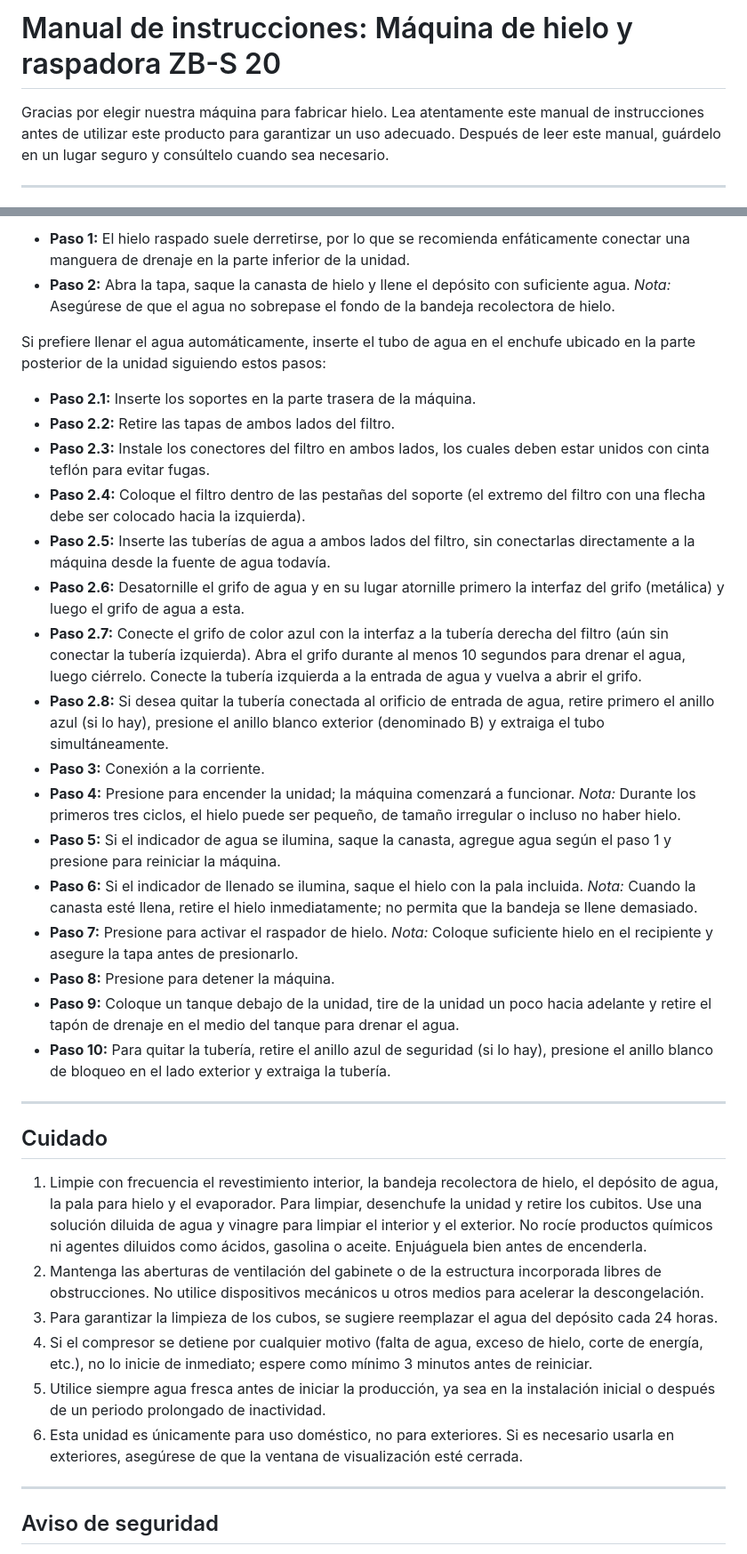
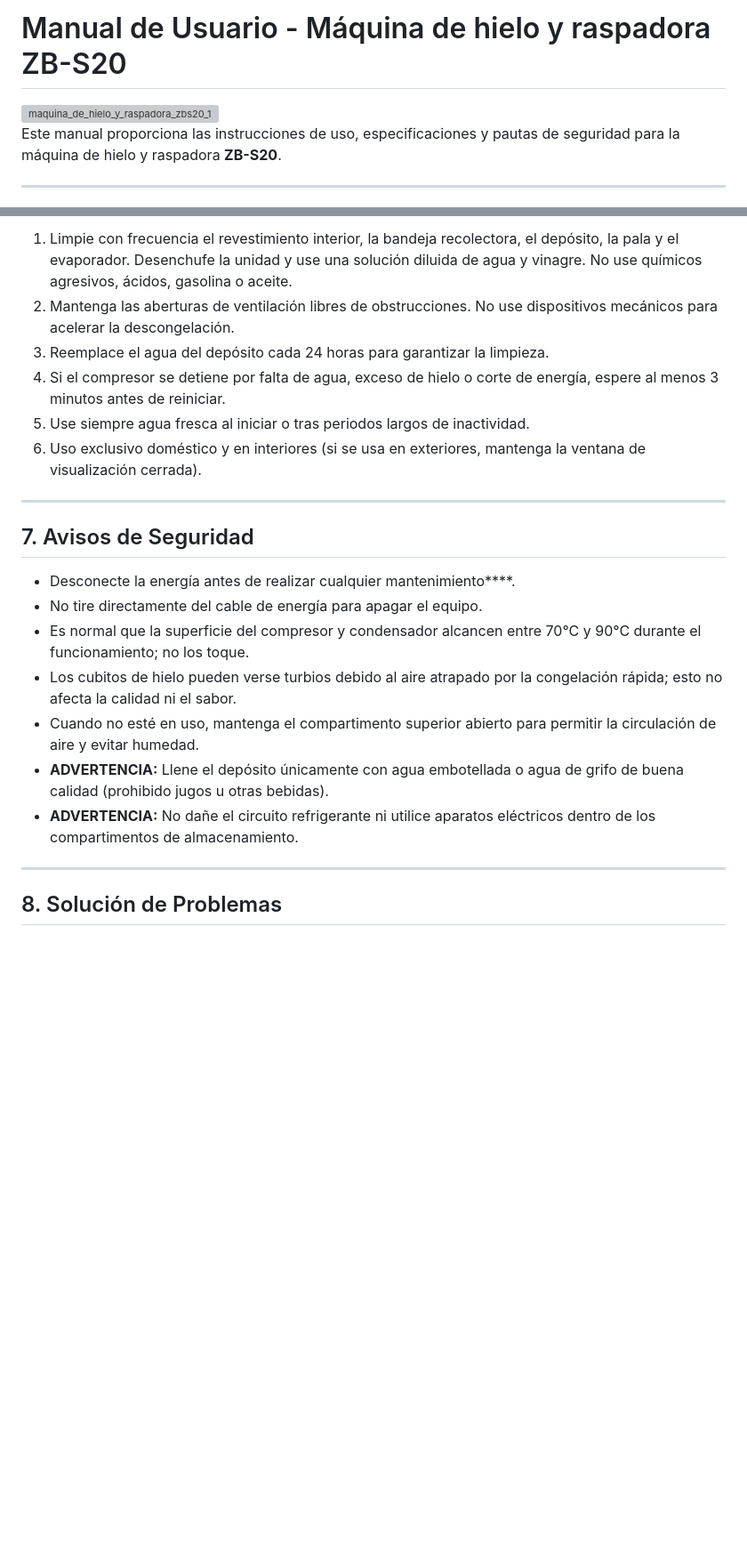
Before and after one commit to aisait/lang_graph, a Markdown page: guias/maquina_de_hielo_y_raspadora_zbs20.md, 2 parts joined by grey strips. Shown at 89% size. Drawn GitHub-style; blank space fills up the shorter version; grey boxes are pictures that could not be loaded.

```diff
--- a/guias/maquina_de_hielo_y_raspadora_zbs20.md
+++ b/guias/maquina_de_hielo_y_raspadora_zbs20.md
@@ -1,6 +1,9 @@
-# Manual de instrucciones: Máquina de hielo y raspadora ZB-S 20
+# Manual de Usuario - Máquina de hielo y raspadora ZB-S20
 
-Gracias por elegir nuestra máquina para fabricar hielo. Lea atentamente este manual de instrucciones antes de utilizar este producto para garantizar un uso adecuado. Después de leer este manual, guárdelo en un lugar seguro y consúltelo cuando sea necesario.
+<img width="445" height="442" alt="maquina_de_hielo_y_raspadora_zbs20_1" src="https://github.com/user-attachments/assets/69b97c8e-d9a2-4695-9abe-9423b05f21fc" />
+
+
+Este manual proporciona las instrucciones de uso, especificaciones y pautas de seguridad para la máquina de hielo y raspadora **ZB-S20**.
 
 ---
 
@@ -75,37 +95,24 @@ Gracias por elegir nuestra máquina para fabricar hielo. Lea atentamente este ma
 
-* **Paso 1:** El hielo raspado suele derretirse, por lo que se recomienda enfáticamente conectar una manguera de drenaje en la parte inferior de la unidad.
-* **Paso 2:** Abra la tapa, saque la canasta de hielo y llene el depósito con suficiente agua. *Nota:* Asegúrese de que el agua no sobrepase el fondo de la bandeja recolectora de hielo.
-
-Si prefiere llenar el agua automáticamente, inserte el tubo de agua en el enchufe ubicado en la parte posterior de la unidad siguiendo estos pasos:
-* **Paso 2.1:** Inserte los soportes en la parte trasera de la máquina.
-* **Paso 2.2:** Retire las tapas de ambos lados del filtro.
-* **Paso 2.3:** Instale los conectores del filtro en ambos lados, los cuales deben estar unidos con cinta teflón para evitar fugas.
-* **Paso 2.4:** Coloque el filtro dentro de las pestañas del soporte (el extremo del filtro con una flecha debe ser colocado hacia la izquierda).
-* **Paso 2.5:** Inserte las tuberías de agua a ambos lados del filtro, sin conectarlas directamente a la máquina desde la fuente de agua todavía.
-* **Paso 2.6:** Desatornille el grifo de agua y en su lugar atornille primero la interfaz del grifo (metálica) y luego el grifo de agua a esta.
-* **Paso 2.7:** Conecte el grifo de color azul con la interfaz a la tubería derecha del filtro (aún sin conectar la tubería izquierda). Abra el grifo durante al menos 10 segundos para drenar el agua, luego ciérrelo. Conecte la tubería izquierda a la entrada de agua y vuelva a abrir el grifo.
-* **Paso 2.8:** Si desea quitar la tubería conectada al orificio de entrada de agua, retire primero el anillo azul (si lo hay), presione el anillo blanco exterior (denominado B) y extraiga el tubo simultáneamente.
-* **Paso 3:** Conexión a la corriente.
-* **Paso 4:** Presione para encender la unidad; la máquina comenzará a funcionar. *Nota:* Durante los primeros tres ciclos, el hielo puede ser pequeño, de tamaño irregular o incluso no haber hielo.
-* **Paso 5:** Si el indicador de agua se ilumina, saque la canasta, agregue agua según el paso 1 y presione para reiniciar la máquina.
-* **Paso 6:** Si el indicador de llenado se ilumina, saque el hielo con la pala incluida. *Nota:* Cuando la canasta esté llena, retire el hielo inmediatamente; no permita que la bandeja se llene demasiado.
-* **Paso 7:** Presione para activar el raspador de hielo. *Nota:* Coloque suficiente hielo en el recipiente y asegure la tapa antes de presionarlo.
-* **Paso 8:** Presione para detener la máquina.
-* **Paso 9:** Coloque un tanque debajo de la unidad, tire de la unidad un poco hacia adelante y retire el tapón de drenaje en el medio del tanque para drenar el agua.
-* **Paso 10:** Para quitar la tubería, retire el anillo azul de seguridad (si lo hay), presione el anillo blanco de bloqueo en el lado exterior y extraiga la tubería.
+1. Limpie con frecuencia el revestimiento interior, la bandeja recolectora, el depósito, la pala y el evaporador. Desenchufe la unidad y use una solución diluida de agua y vinagre. No use químicos agresivos, ácidos, gasolina o aceite.
+2. Mantenga las aberturas de ventilación libres de obstrucciones. No use dispositivos mecánicos para acelerar la descongelación.
+3. Reemplace el agua del depósito cada 24 horas para garantizar la limpieza.
+4. Si el compresor se detiene por falta de agua, exceso de hielo o corte de energía, espere al menos 3 minutos antes de reiniciar.
+5. Use siempre agua fresca al iniciar o tras periodos largos de inactividad.
+6. Uso exclusivo doméstico y en interiores (si se usa en exteriores, mantenga la ventana de visualización cerrada).
 
 ---
 
-## Cuidado
+## 7. Avisos de Seguridad
 
-1. Limpie con frecuencia el revestimiento interior, la bandeja recolectora de hielo, el depósito de agua, la pala para hielo y el evaporador. Para limpiar, desenchufe la unidad y retire los cubitos. Use una solución diluida de agua y vinagre para limpiar el interior y el exterior. No rocíe productos químicos ni agentes diluidos como ácidos, gasolina o aceite. Enjuáguela bien antes de encenderla.
-2. Mantenga las aberturas de ventilación del gabinete o de la estructura incorporada libres de obstrucciones. No utilice dispositivos mecánicos u otros medios para acelerar la descongelación.
-3. Para garantizar la limpieza de los cubos, se sugiere reemplazar el agua del depósito cada 24 horas.
-4. Si el compresor se detiene por cualquier motivo (falta de agua, exceso de hielo, corte de energía, etc.), no lo inicie de inmediato; espere como mínimo 3 minutos antes de reiniciar.
-5. Utilice siempre agua fresca antes de iniciar la producción, ya sea en la instalación inicial o después de un periodo prolongado de inactividad.
-6. Esta unidad es únicamente para uso doméstico, no para exteriores. Si es necesario usarla en exteriores, asegúrese de que la ventana de visualización esté cerrada.
+* Desconecte la energía antes de realizar cualquier mantenimiento****.
+* No tire directamente del cable de energía para apagar el equipo.
+* Es normal que la superficie del compresor y condensador alcancen entre 70°C y 90°C durante el funcionamiento; no los toque.
+* Los cubitos de hielo pueden verse turbios debido al aire atrapado por la congelación rápida; esto no afecta la calidad ni el sabor.
+* Cuando no esté en uso, mantenga el compartimento superior abierto para permitir la circulación de aire y evitar humedad.
+* **ADVERTENCIA:** Llene el depósito únicamente con agua embotellada o agua de grifo de buena calidad (prohibido jugos u otras bebidas).
+* **ADVERTENCIA:** No dañe el circuito refrigerante ni utilice aparatos eléctricos dentro de los compartimentos de almacenamiento.
 
 ---
 
-## Aviso de seguridad
+## 8. Solución de Problemas
 
```
Also changed, not shown: other parts of guias/maquina_de_hielo_y_raspadora_zbs20.md (+49 -56 lines).
